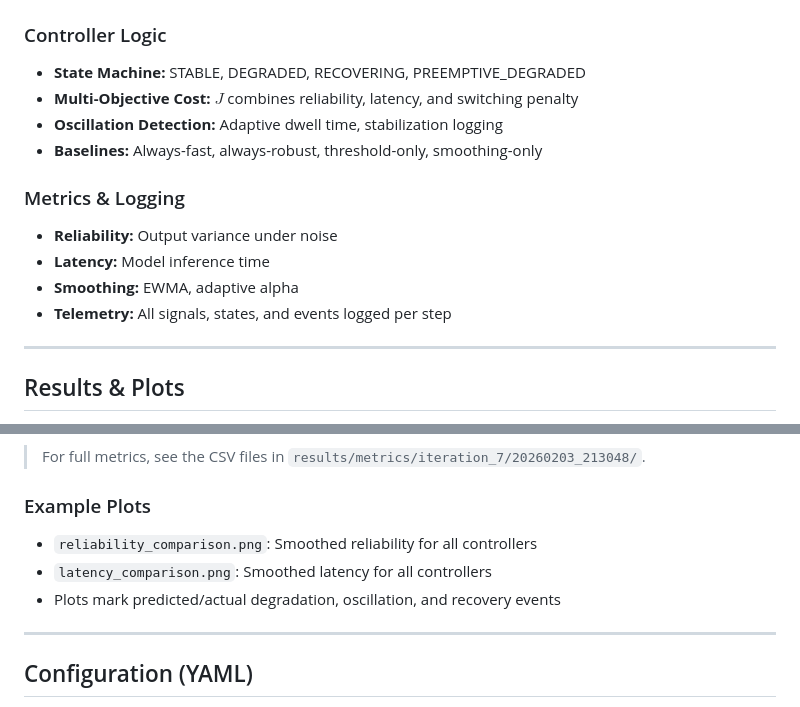
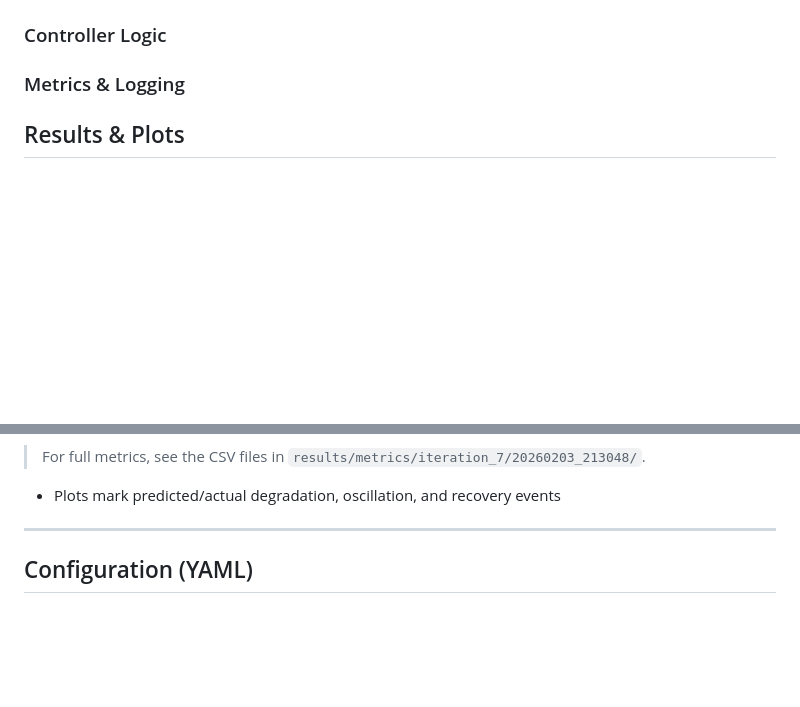
Before and after one commit to aadi-joshi/Self-Stabilizing-ML-Inference, a Markdown page: src/EXPERIMENT_REPORT.md, 2 parts joined by grey strips. Drawn GitHub-style; blank space fills up the shorter version.

```diff
--- a/src/EXPERIMENT_REPORT.md
+++ b/src/EXPERIMENT_REPORT.md
@@ -66,17 +28,8 @@ This project implements and benchmarks a dual-signal self-stabilizing inference
 
 ### Controller Logic
-- **State Machine:** STABLE, DEGRADED, RECOVERING, PREEMPTIVE_DEGRADED
-- **Multi-Objective Cost:** $J$ combines reliability, latency, and switching penalty
-- **Oscillation Detection:** Adaptive dwell time, stabilization logging
-- **Baselines:** Always-fast, always-robust, threshold-only, smoothing-only
 
 ### Metrics & Logging
-- **Reliability:** Output variance under noise
-- **Latency:** Model inference time
-- **Smoothing:** EWMA, adaptive alpha
-- **Telemetry:** All signals, states, and events logged per step
 
----
 
 ## Results & Plots
 All results are saved under `results/metrics/iteration_X/` and plots under `plots/iteration_X/` for each iteration.
@@ -115,11 +66,7 @@ step,reliability,smoothed_reliability,latency,smoothed_latency,active_model,cont
 
 > For full metrics, see the CSV files in `results/metrics/iteration_7/20260203_213048/`.
 
-### Example Plots
-- `reliability_comparison.png`: Smoothed reliability for all controllers
-- `latency_comparison.png`: Smoothed latency for all controllers
 - Plots mark predicted/actual degradation, oscillation, and recovery events
-
 ---
 
 ## Configuration (YAML)
```
Also changed, not shown: other parts of src/EXPERIMENT_REPORT.md (+0 -43 lines).
